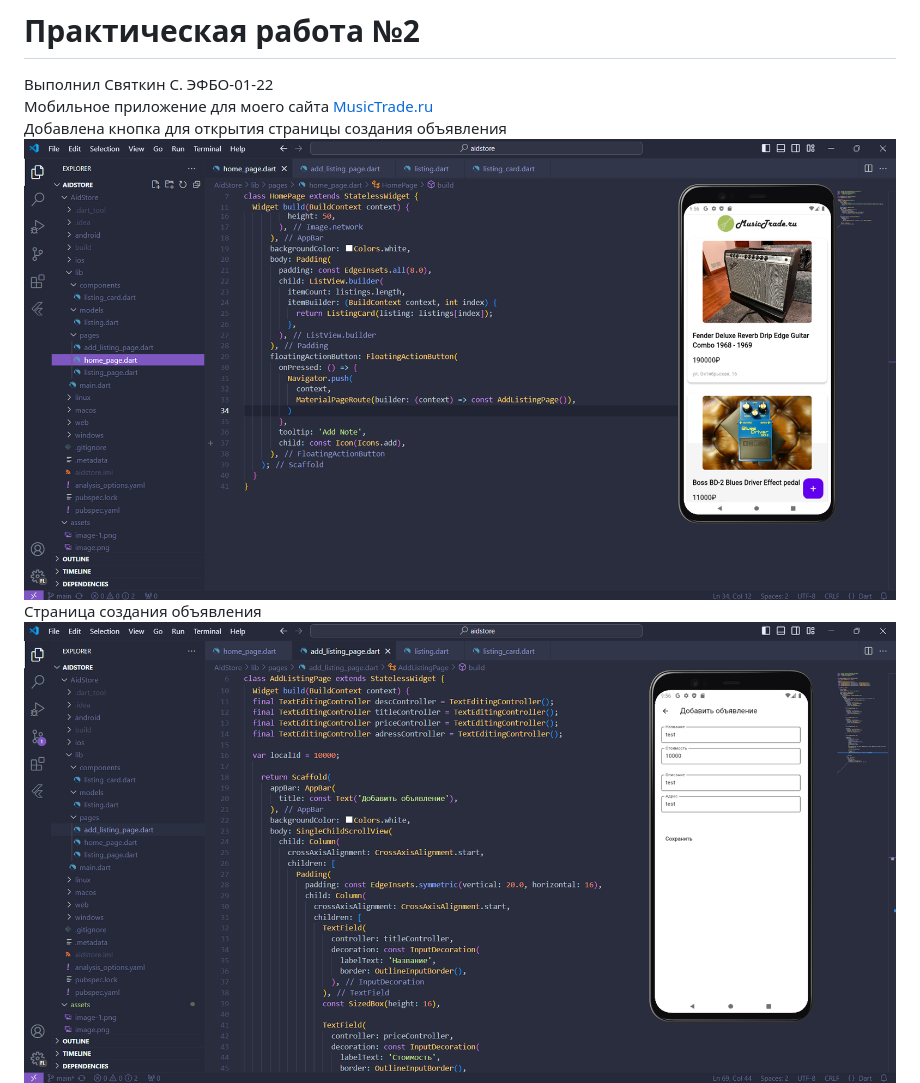
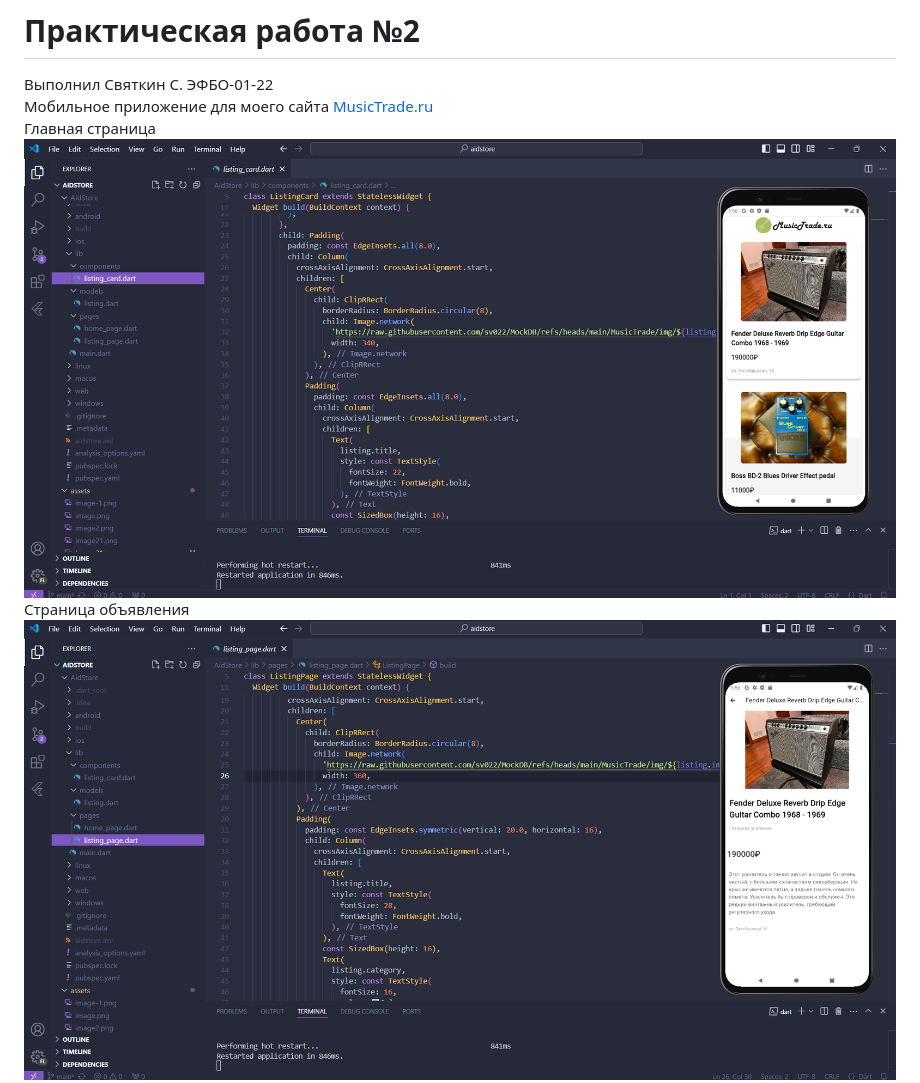
Before and after one commit to sv022/Flutter-101, a Markdown page: README.md, the part around the change printed below. Rendered like a GitHub page.

```diff
--- a/README.md
+++ b/README.md
@@ -3,11 +3,11 @@
 <br>
 Мобильное приложение для моего сайта [MusicTrade.ru](https://github.com/sv022/MusicTrade/tree/main)
 <br>
-Добавлена кнопка для открытия страницы создания объявления
+Главная страница
 <br>
-![alt text](assets/Image41.png)
+![alt text](assets/Image32.png)
 <br>
-Страница создания объявления
+Страница объявления
 <br>
-![alt text](assets/Image42.png)
+![alt text](assets/Image33.png)
 <br>
```
Also changed, not shown: other parts of README.md (+0 -4 lines), assets/Image31.png, 2 other files.
